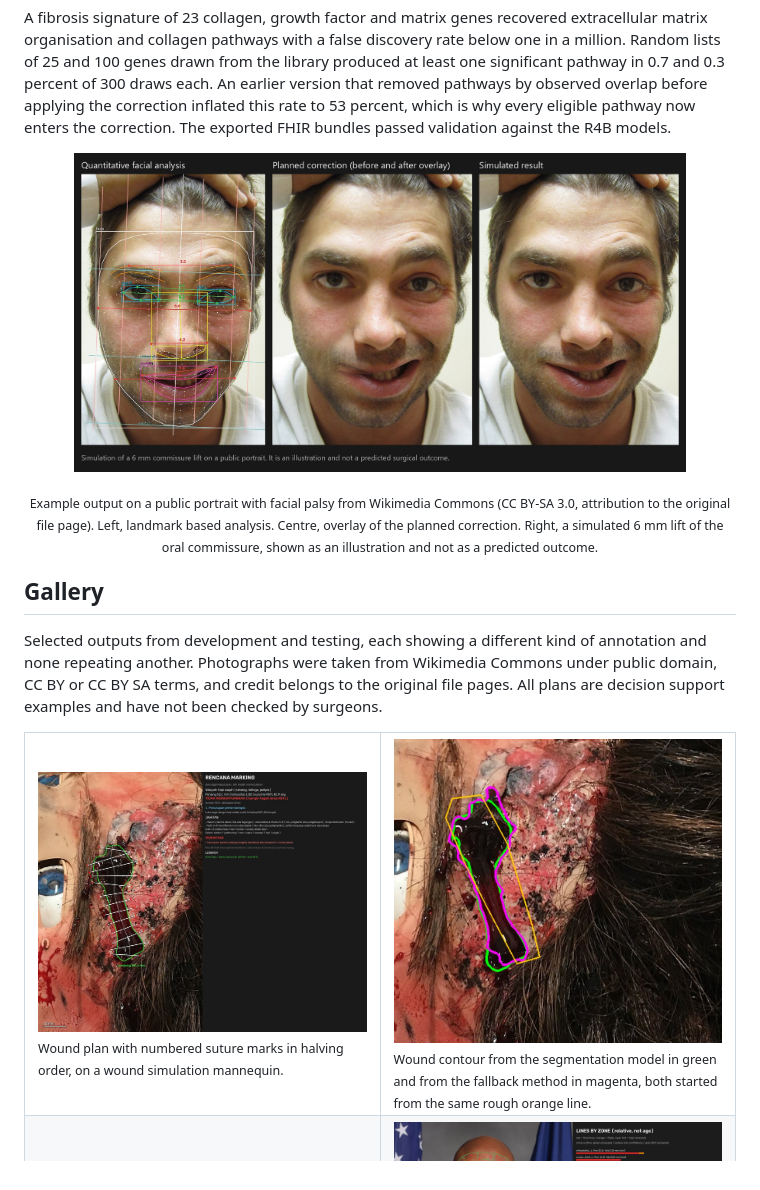
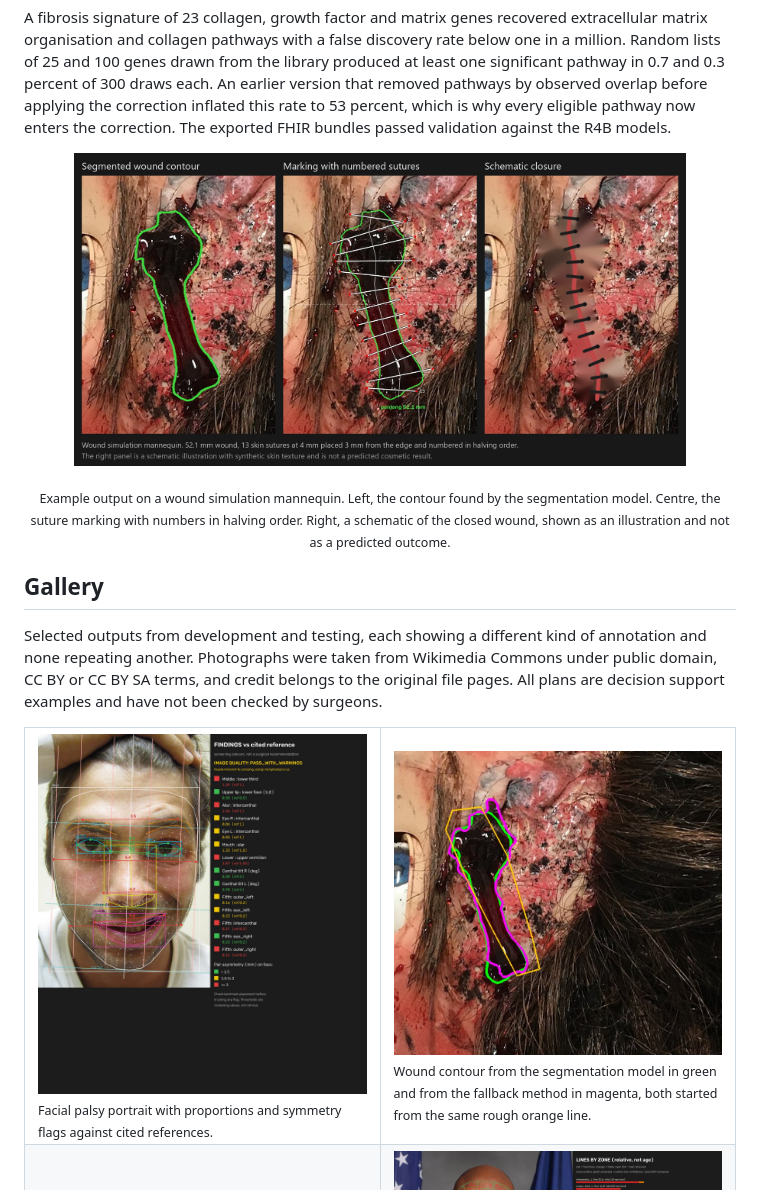
Before and after one commit to sharing-123/facial-plastic-surgery-planner, a Markdown page: README.md, the part around one of its changes. GitHub-like rendering; pictures changed too: assets/figure_marking.jpg, assets/gallery/palsy_symmetry.jpg (added), assets/gallery/wound_suture_plan.jpg (deleted).

Commit message:
Use real wound marking triptych as main figure, swap gallery duplicate for palsy analysis

```diff
--- a/README.md
+++ b/README.md
@@ -59,5 +59,5 @@ A fibrosis signature of 23 collagen, growth factor and matrix genes recovered ex
 </p>
-<p align="center"><sub>Example output on a public portrait with facial palsy from Wikimedia Commons (CC BY-SA 3.0, attribution to the original file page). Left, landmark based analysis. Centre, overlay of the planned correction. Right, a simulated 6 mm lift of the oral commissure, shown as an illustration and not as a predicted outcome.</sub></p>
+<p align="center"><sub>Example output on a wound simulation mannequin. Left, the contour found by the segmentation model. Centre, the suture marking with numbers in halving order. Right, a schematic of the closed wound, shown as an illustration and not as a predicted outcome.</sub></p>
 
 ## Gallery
 
@@ -65,7 +65,7 @@ Selected outputs from development and testing, each showing a different kind of
 
 <table>
   <tr>
-    <td width="50%" valign="top"><img src="assets/gallery/wound_suture_plan.jpg" width="100%" alt="Wound plan with numbered suture marks in halving order, on a wound simulation mannequin."><br><sub>Wound plan with numbered suture marks in halving order, on a wound simulation mannequin.</sub></td>
+    <td width="50%" valign="top"><img src="assets/gallery/palsy_symmetry.jpg" width="100%" alt="Facial palsy portrait with proportions and symmetry flags against cited references."><br><sub>Facial palsy portrait with proportions and symmetry flags against cited references.</sub></td>
     <td width="50%" valign="top"><img src="assets/gallery/contour_sam_vs_grabcut.jpg" width="100%" alt="Wound contour from the segmentation model in green and from the fallback method in magenta, both started from the same rough orange line."><br><sub>Wound contour from the segmentation model in green and from the fallback method in magenta, both started from the same rough orange line.</sub></td>
   </tr>
   <tr>
```
Also changed, not shown: other parts of README.md (+1 -1 lines).
